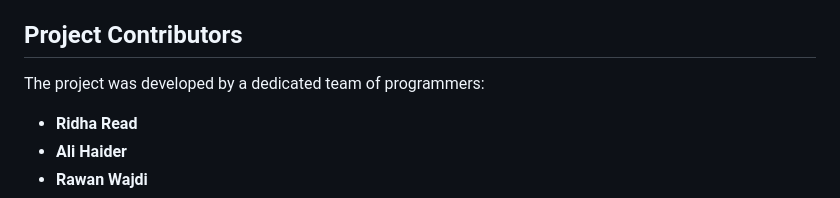
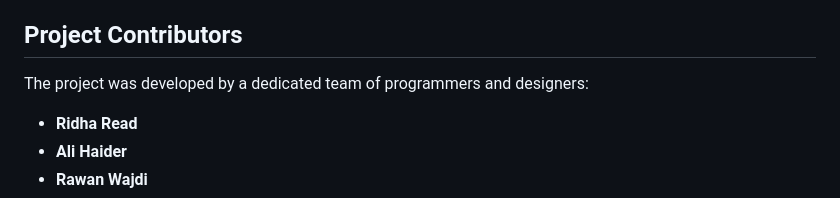
Before and after one commit to hotdeth/Eserve, a Markdown page: README.md, the part around the change. Rendered like a GitHub page.

```diff
--- a/README.md
+++ b/README.md
@@ -42,7 +42,7 @@ The project is built using the following technologies:
 - **Bash Scripting** (for automating the installation and startup process).
 
 ## Project Contributors
-The project was developed by a dedicated team of programmers:
+The project was developed by a dedicated team of programmers and designers:
 - **Ridha Read**
 - **Ali Haider**
 - **Rawan Wajdi**
```
